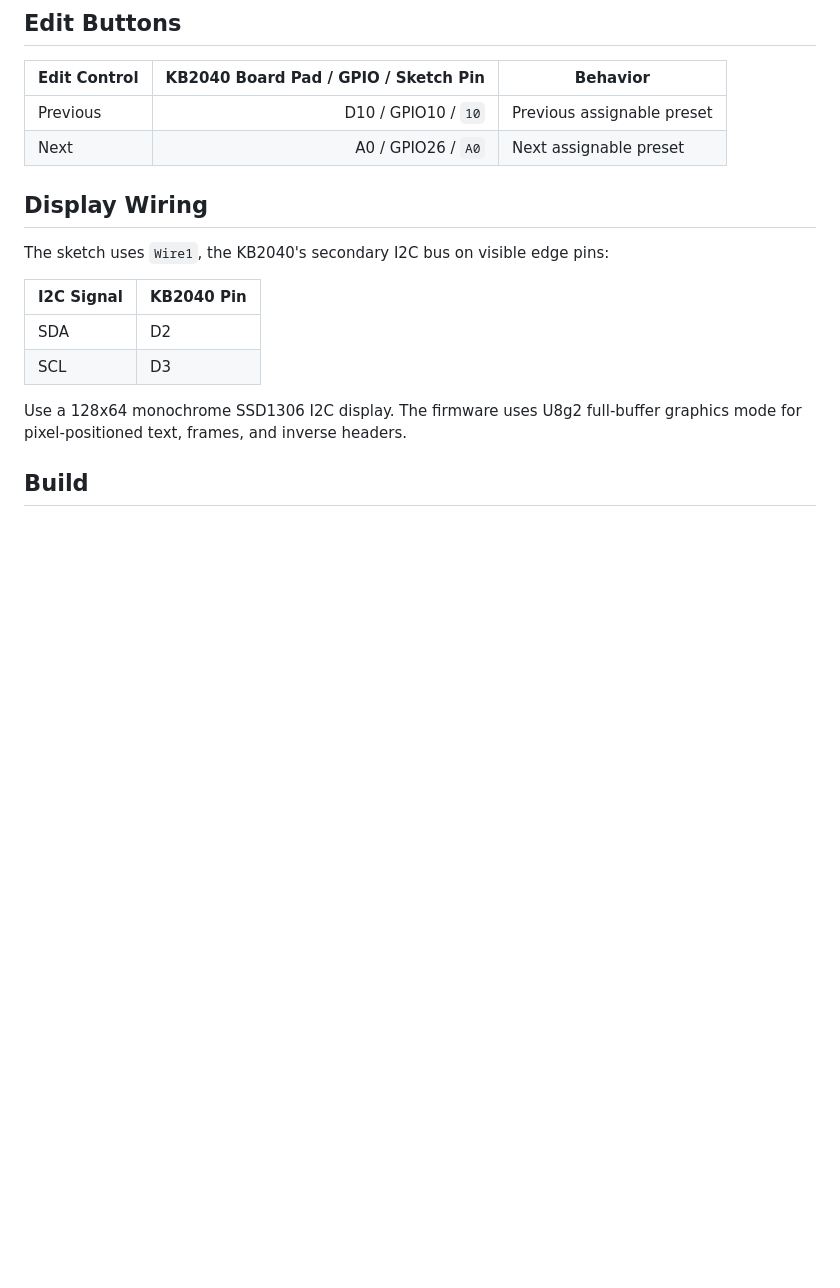
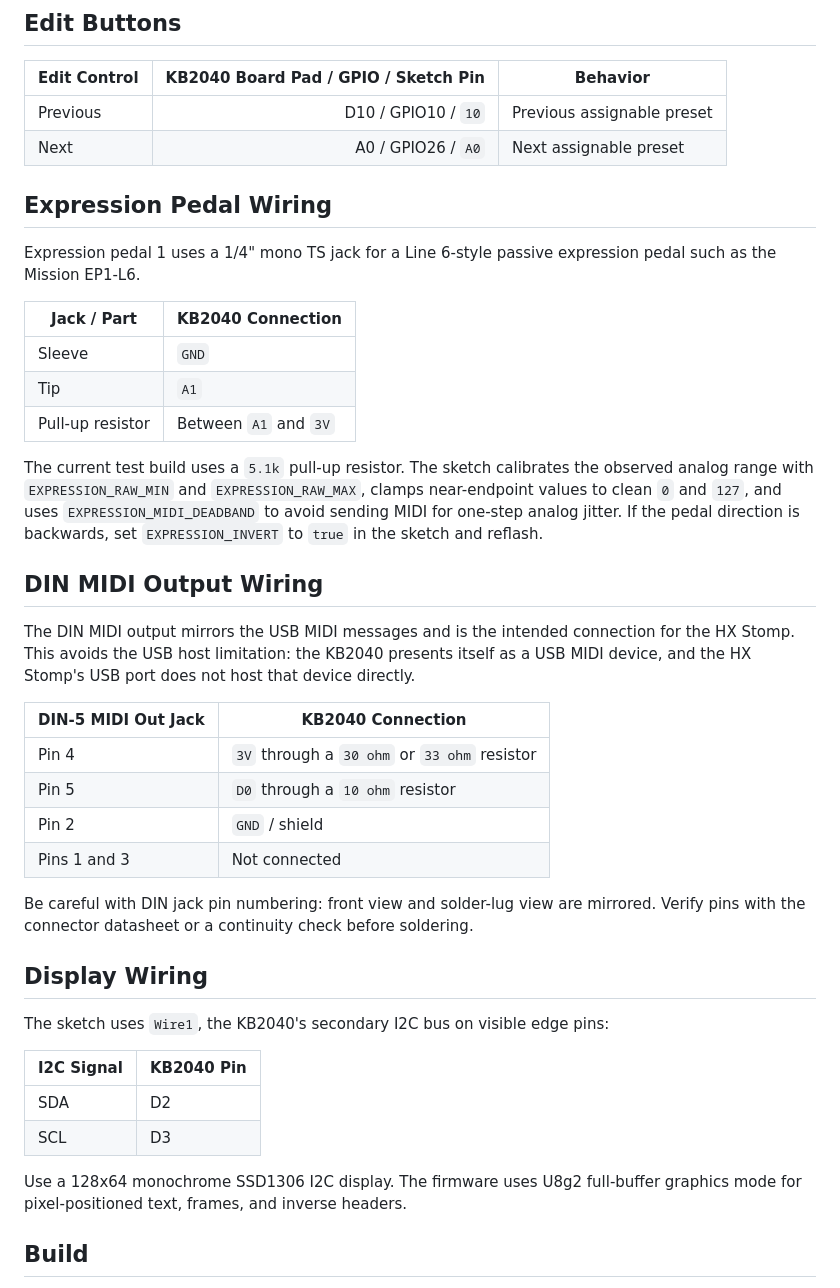
Before and after one commit to fenderf4i/kb2040-midi-controller, a Markdown page: README.md, the part around one of its changes. GitHub-like rendering; blank space fills up the shorter version.

```diff
--- a/README.md
+++ b/README.md
@@ -67,6 +79,41 @@ Wire each button between the listed KB2040 board pad and `GND`. The firmware use
 | --- | ---: | --- |
 | Previous | D10 / GPIO10 / `10` | Previous assignable preset |
 | Next | A0 / GPIO26 / `A0` | Next assignable preset |
+
+## Expression Pedal Wiring
+
+Expression pedal 1 uses a 1/4" mono TS jack for a Line 6-style passive
+expression pedal such as the Mission EP1-L6.
+
+| Jack / Part | KB2040 Connection |
+| --- | --- |
+| Sleeve | `GND` |
+| Tip | `A1` |
+| Pull-up resistor | Between `A1` and `3V` |
+
+The current test build uses a `5.1k` pull-up resistor. The sketch calibrates the
+observed analog range with `EXPRESSION_RAW_MIN` and `EXPRESSION_RAW_MAX`, clamps
+near-endpoint values to clean `0` and `127`, and uses `EXPRESSION_MIDI_DEADBAND`
+to avoid sending MIDI for one-step analog jitter. If the pedal direction is
+backwards, set `EXPRESSION_INVERT` to `true` in the sketch and reflash.
+
+## DIN MIDI Output Wiring
+
+The DIN MIDI output mirrors the USB MIDI messages and is the intended connection
+for the HX Stomp. This avoids the USB host limitation: the KB2040 presents
+itself as a USB MIDI device, and the HX Stomp's USB port does not host that
+device directly.
+
+| DIN-5 MIDI Out Jack | KB2040 Connection |
+| --- | --- |
+| Pin 4 | `3V` through a `30 ohm` or `33 ohm` resistor |
+| Pin 5 | `D0` through a `10 ohm` resistor |
+| Pin 2 | `GND` / shield |
+| Pins 1 and 3 | Not connected |
+
+Be careful with DIN jack pin numbering: front view and solder-lug view are
+mirrored. Verify pins with the connector datasheet or a continuity check before
+soldering.
 
 ## Display Wiring
 
```
Also changed, not shown: other parts of README.md (+20 -8 lines).
